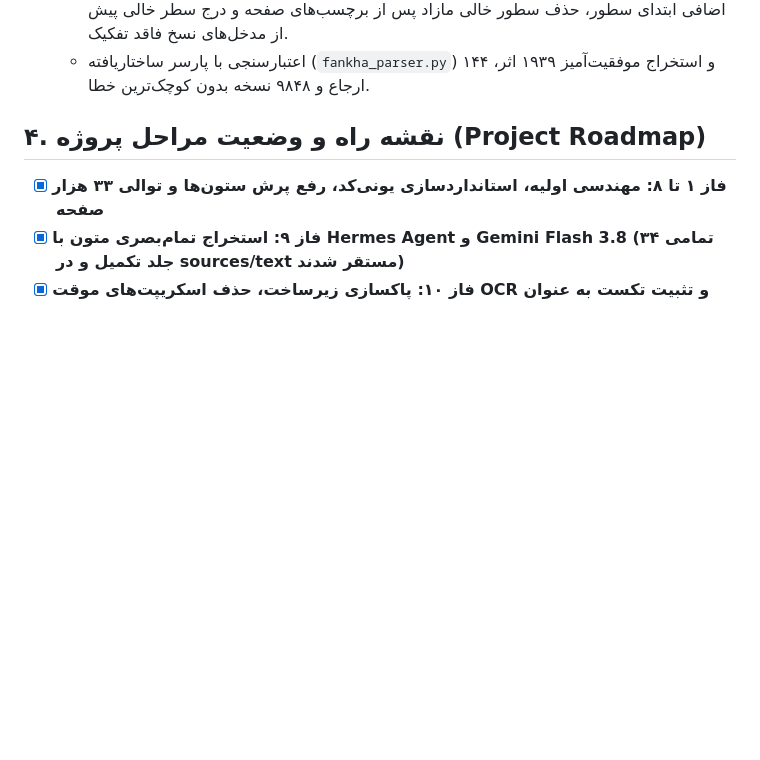
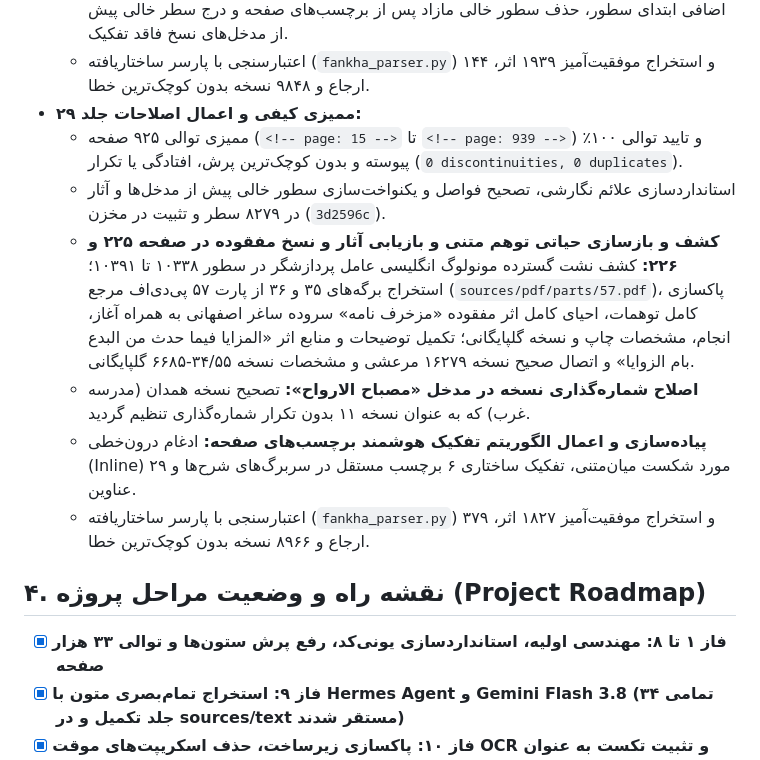
Before and after one commit to fahares/fahares, a Markdown page: docs/PROCESS_DOCUMENTATION.md, the part around the change. Drawn GitHub-style; blank space fills up the shorter version.

Commit message:
docs: record volume 29 audit and fixes in process documentation

```diff
--- a/docs/PROCESS_DOCUMENTATION.md
+++ b/docs/PROCESS_DOCUMENTATION.md
@@ -227,6 +227,13 @@
   - **اصلاح شماره‌گذاری و خطاهای بازخوانی OCR:** تصحیح ساختار نسخه ۱۵۵ «مجمع البیان»، تصحیح نسخه ۴ «مخبریة» (که اشتباهاً ۶ خوانده شده بود)، و احیای پیشوندهای شماره نسخه در نسخه‌های ۲، ۳، ۴ و ۵ مدخل «مدارک التنزیل» (صفحه ۸۳۰).
   - **پیاده‌سازی و اعمال الگوریتم تفکیک هوشمند برچسب‌های صفحه:** ادغام درون‌خطی (Inline) ۲۸ مورد شکست میان‌متنی، تفکیک ساختاری ۱۶ برچسب مستقل، حذف فاصله‌های اضافی ابتدای سطور، حذف سطور خالی مازاد پس از برچسب‌های صفحه و درج سطر خالی پیش از مدخل‌های نسخ فاقد تفکیک.
   - اعتبارسنجی با پارسر ساختاریافته (`fankha_parser.py`) و استخراج موفقیت‌آمیز ۱۹۳۹ اثر، ۱۴۴ ارجاع و ۹۸۴۸ نسخه بدون کوچک‌ترین خطا.
+- **ممیزی کیفی و اعمال اصلاحات جلد ۲۹:**
+  - ممیزی توالی ۹۲۵ صفحه (`<!-- page: 15 -->` تا `<!-- page: 939 -->`) و تایید توالی ۱۰۰٪ پیوسته و بدون کوچک‌ترین پرش، افتادگی یا تکرار (`0 discontinuities, 0 duplicates`).
+  - استانداردسازی علائم نگارشی، تصحیح فواصل و یکنواخت‌سازی سطور خالی پیش از مدخل‌ها و آثار در ۸۲۷۹ سطر و تثبیت در مخزن (`3d2596c`).
+  - **کشف و بازسازی حیاتی توهم متنی و بازیابی آثار و نسخ مفقوده در صفحه ۲۲۵ و ۲۲۶:** کشف نشت گسترده مونولوگ انگلیسی عامل پردازشگر در سطور ۱۰۳۳۸ تا ۱۰۳۹۱؛ استخراج برگه‌های ۳۵ و ۳۶ از پارت ۵۷ پی‌دی‌اف مرجع (`sources/pdf/parts/57.pdf`)، پاکسازی کامل توهمات، احیای کامل اثر مفقوده «مزخرف نامه» سروده ساغر اصفهانی به همراه آغاز، انجام، مشخصات چاپ و نسخه گلپایگانی؛ تکمیل توضیحات و منابع اثر «المزایا فیما حدث من البدع بام الزوایا» و اتصال صحیح نسخه ۱۶۲۷۹ مرعشی و مشخصات نسخه ۳۴/۵۵-۶۶۸۵ گلپایگانی.
+  - **اصلاح شماره‌گذاری نسخه در مدخل «مصباح الارواح»:** تصحیح نسخه همدان (مدرسه غرب) که به عنوان نسخه ۱۱ بدون تکرار شماره‌گذاری تنظیم گردید.
+  - **پیاده‌سازی و اعمال الگوریتم تفکیک هوشمند برچسب‌های صفحه:** ادغام درون‌خطی (Inline) ۲۹ مورد شکست میان‌متنی، تفکیک ساختاری ۶ برچسب مستقل در سربرگ‌های شرح‌ها و عناوین.
+  - اعتبارسنجی با پارسر ساختاریافته (`fankha_parser.py`) و استخراج موفقیت‌آمیز ۱۸۲۷ اثر، ۳۷۹ ارجاع و ۸۹۶۶ نسخه بدون کوچک‌ترین خطا.
 
 
 
```
